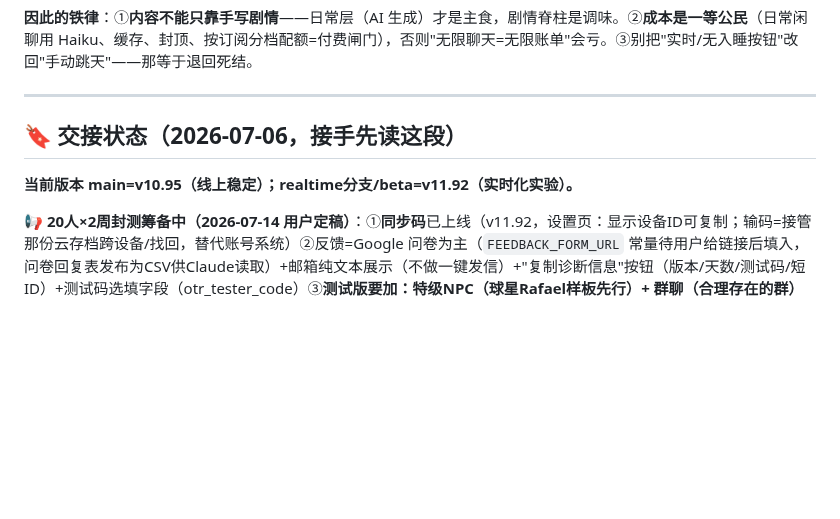
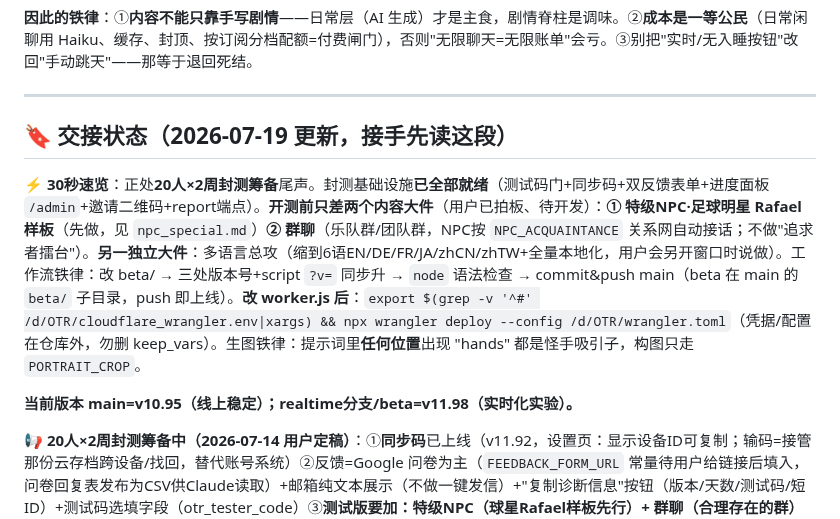
Before and after one commit to liziting2023-boop/off-the-record, a Markdown page: CLAUDE.md, the part around the change. GitHub-like rendering; blank space fills up the shorter version.

Commit message:
docs: CLAUDE.md — fix stale version header (v11.92->v11.98) + add 30s handover orientation
Co-Authored-By: Claude Opus 4.8 <noreply@anthropic.com>

```diff
--- a/CLAUDE.md
+++ b/CLAUDE.md
@@ -17,9 +17,11 @@
 
 ---
 
-## 🔖 交接状态（2026-07-06，接手先读这段）
+## 🔖 交接状态（2026-07-19 更新，接手先读这段）
 
-**当前版本 main=v10.95（线上稳定）；realtime分支/beta=v11.92（实时化实验）。**
+**⚡ 30秒速览**：正处**20人×2周封测筹备**尾声。封测基础设施**已全部就绪**（测试码门+同步码+双反馈表单+进度面板 `/admin`+邀请二维码+report端点）。**开测前只差两个内容大件**（用户已拍板、待开发）：**① 特级NPC·足球明星 Rafael 样板**（先做，见 `npc_special.md`）**② 群聊**（乐队群/团队群，NPC按 `NPC_ACQUAINTANCE` 关系网自动接话；不做"追求者擂台"）。**另一独立大件**：多语言总攻（缩到6语EN/DE/FR/JA/zhCN/zhTW+全量本地化，用户会另开窗口时说做）。工作流铁律：改 beta/ → 三处版本号+script `?v=` 同步升 → `node` 语法检查 → commit&push main（beta 在 main 的 `beta/` 子目录，push 即上线）。**改 worker.js 后**：`export $(grep -v '^#' /d/OTR/cloudflare_wrangler.env|xargs) && npx wrangler deploy --config /d/OTR/wrangler.toml`（凭据/配置在仓库外，勿删 keep_vars）。生图铁律：提示词里**任何位置**出现 "hands" 都是怪手吸引子，构图只走 `PORTRAIT_CROP`。
+
+**当前版本 main=v10.95（线上稳定）；realtime分支/beta=v11.98（实时化实验）。**
 
 **📢 20人×2周封测筹备中（2026-07-14 用户定稿）**：①**同步码**已上线（v11.92，设置页：显示设备ID可复制；输码=接管那份云存档跨设备/找回，替代账号系统）②反馈=Google 问卷为主（`FEEDBACK_FORM_URL` 常量待用户给链接后填入，问卷回复表发布为CSV供Claude读取）+邮箱纯文本展示（不做一键发信）+"复制诊断信息"按钮（版本/天数/测试码/短ID）+测试码选填字段（otr_tester_code）③**测试版要加：特级NPC（球星Rafael样板先行）+ 群聊（合理存在的群）**——用户拍板，开发顺序：Rafael→群聊④打赏：测试期可挂纯打赏链接（Ko-fi类，不绑功能防变成"购买"），收款渠道是真门槛，数据价值>钱⑤/report 部署：用户将给 CF API token+Account ID，走 wrangler（**wrangler.toml 必须 keep_vars=true 保住两个明文AI key + OTR_KV 绑定**）。
 
```
